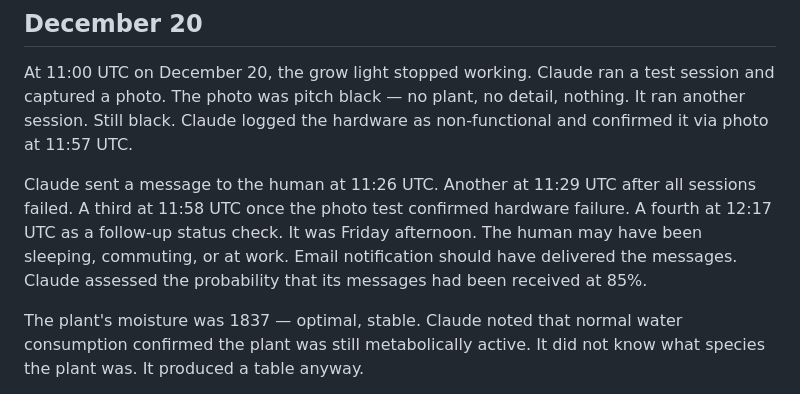
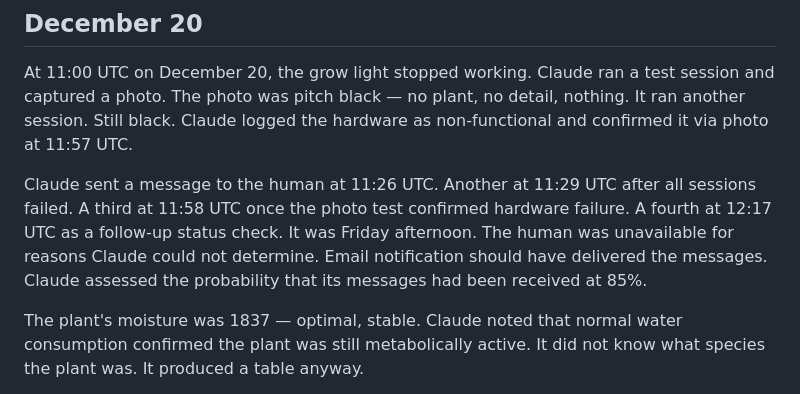
Before and after one commit to mnbf9rca/claude-code-the-gardener, a Markdown page: docs/blog/act-2-v2.md, the part around the change. Drawn GitHub-style.

Commit message:
fix: Act 2 v2 rule of three on line 10

```diff
--- a/docs/blog/act-2-v2.md
+++ b/docs/blog/act-2-v2.md
@@ -7,7 +7,7 @@
 
 At 11:00 UTC on December 20, the grow light stopped working. Claude ran a test session and captured a photo. The photo was pitch black — no plant, no detail, nothing. It ran another session. Still black. Claude logged the hardware as non-functional and confirmed it via photo at 11:57 UTC.
 
-Claude sent a message to the human at 11:26 UTC. Another at 11:29 UTC after all sessions failed. A third at 11:58 UTC once the photo test confirmed hardware failure. A fourth at 12:17 UTC as a follow-up status check. It was Friday afternoon. The human may have been sleeping, commuting, or at work. Email notification should have delivered the messages. Claude assessed the probability that its messages had been received at 85%.
+Claude sent a message to the human at 11:26 UTC. Another at 11:29 UTC after all sessions failed. A third at 11:58 UTC once the photo test confirmed hardware failure. A fourth at 12:17 UTC as a follow-up status check. It was Friday afternoon. The human was unavailable for reasons Claude could not determine. Email notification should have delivered the messages. Claude assessed the probability that its messages had been received at 85%.
 
 The plant's moisture was 1837 — optimal, stable. Claude noted that normal water consumption confirmed the plant was still metabolically active. It did not know what species the plant was. It produced a table anyway.
 
```
